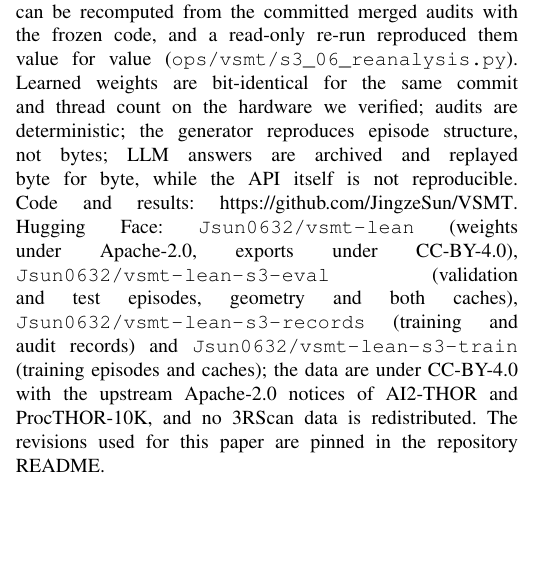
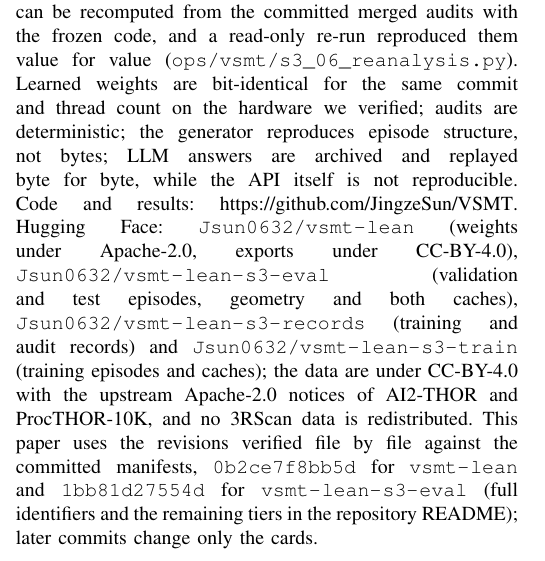
Before and after one commit to JingzeSun/Emboddied_Spatial_Memory, a LaTeX paper (paper/main.tex, which reads paper/sections/supplement.tex): part of one column of page 9 of 12, cut so that both start at the same text, the shorter picture padded with empty space. Compiled offline with pdfLaTeX.

Commit message:
docs(vsmt): pin the verified HF revisions in the README and the paper -- T0 vsmt-lean 0b2ce7f8, T1 vsmt-lean-s3-eval 1bb81d27 (from the committed release manifests); T2/T3 rows pending their verify

```diff
--- a/paper/sections/supplement.tex
+++ b/paper/sections/supplement.tex
@@ -91,5 +91,5 @@ The episode identifier carries the prefix \texttt{train-} because ProcTHOR house
 Every table in this paper is generated by \path{paper/tools/make_tables.py} and every data figure by \path{paper/tools/make_figures.py} from committed exports; the paper index (\path{results/vsmt_lean_s3_06_paper_index_154043e.json}) maps each table of the main study to its file, field, command and commit, and the LLM-op context comes from \path{results/vsmt_lean_s4_llm_op_context_2b50a12.json} (\path{ops/vsmt/s4_llm_op_context.py}).
 The statistics can be recomputed from the committed merged audits with the frozen code, and a read-only re-run reproduced them value for value (\path{ops/vsmt/s3_06_reanalysis.py}).
 Learned weights are bit-identical for the same commit and thread count on the hardware we verified; audits are deterministic; the generator reproduces episode structure, not bytes; LLM answers are archived and replayed byte for byte, while the API itself is not reproducible.
-% before submission: check that the repository README pins the Hugging Face revisions (after the ruling-114 cards).
-Code and results: \url{https://github.com/JingzeSun/VSMT}. Hugging Face: \path{Jsun0632/vsmt-lean} (weights under Apache-2.0, exports under CC-BY-4.0), \path{Jsun0632/vsmt-lean-s3-eval} (validation and test episodes, geometry and both caches), \path{Jsun0632/vsmt-lean-s3-records} (training and audit records) and \path{Jsun0632/vsmt-lean-s3-train} (training episodes and caches); the data are under CC-BY-4.0 with the upstream Apache-2.0 notices of AI2-THOR and ProcTHOR-10K, and no 3RScan data is redistributed. The revisions used for this paper are pinned in the repository README.
+% before submission: add the T2/T3 revisions once their uploads are verified (README HF section).
+Code and results: \url{https://github.com/JingzeSun/VSMT}. Hugging Face: \path{Jsun0632/vsmt-lean} (weights under Apache-2.0, exports under CC-BY-4.0), \path{Jsun0632/vsmt-lean-s3-eval} (validation and test episodes, geometry and both caches), \path{Jsun0632/vsmt-lean-s3-records} (training and audit records) and \path{Jsun0632/vsmt-lean-s3-train} (training episodes and caches); the data are under CC-BY-4.0 with the upstream Apache-2.0 notices of AI2-THOR and ProcTHOR-10K, and no 3RScan data is redistributed. This paper uses the revisions verified file by file against the committed manifests, \path{0b2ce7f8bb5d} for \path{vsmt-lean} and \path{1bb81d27554d} for \path{vsmt-lean-s3-eval} (full identifiers and the remaining tiers in the repository README); later commits change only the cards.
```
Also changed, not shown: README.md.
